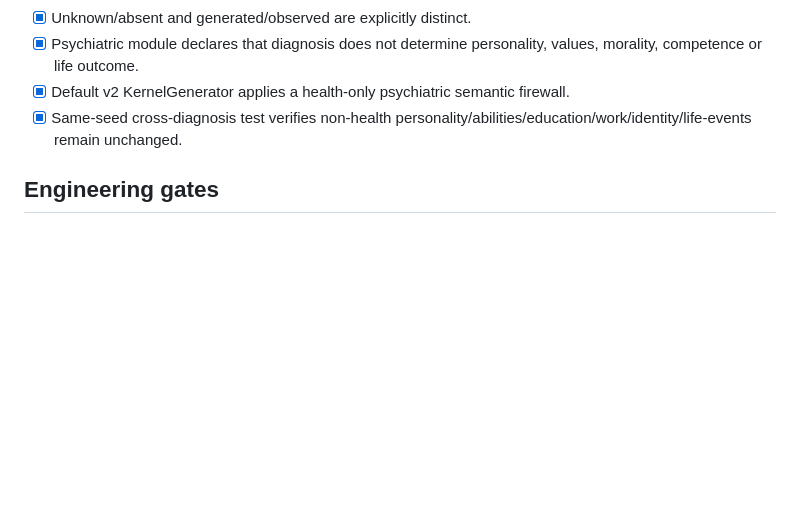
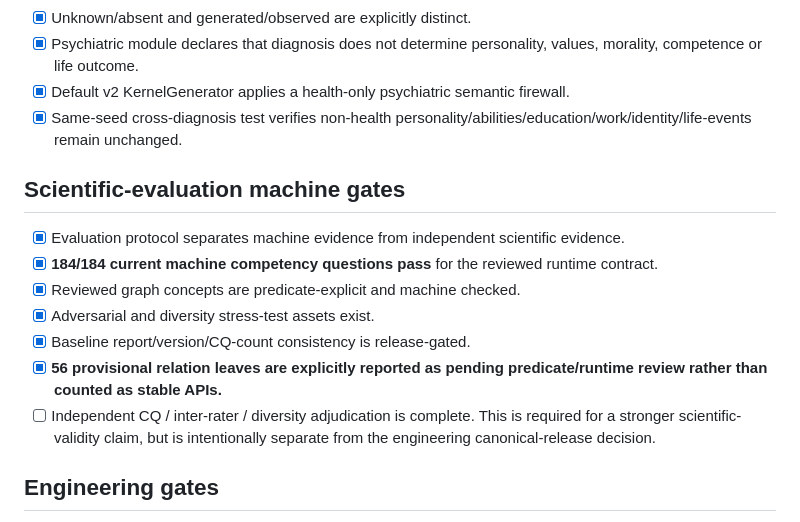
Before and after one commit to CochraneK/AI-persona, a Markdown page: ontology/RELEASE_GATE.md, the part around the change. GitHub-like rendering; blank space fills up the shorter version.

Commit message:
eval: document machine scientific gate and claim boundary

```diff
--- a/ontology/RELEASE_GATE.md
+++ b/ontology/RELEASE_GATE.md
@@ -35,6 +35,16 @@ Human Ontology v2 may move from `release_candidate` to `canonical` only when eve
 - [x] Default v2 KernelGenerator applies a health-only psychiatric semantic firewall.
 - [x] Same-seed cross-diagnosis test verifies non-health personality/abilities/education/work/identity/life-events remain unchanged.
 
+## Scientific-evaluation machine gates
+
+- [x] Evaluation protocol separates machine evidence from independent scientific evidence.
+- [x] **184/184 current machine competency questions pass** for the reviewed runtime contract.
+- [x] Reviewed graph concepts are predicate-explicit and machine checked.
+- [x] Adversarial and diversity stress-test assets exist.
+- [x] Baseline report/version/CQ-count consistency is release-gated.
+- [x] **56 provisional relation leaves are explicitly reported as pending predicate/runtime review rather than counted as stable APIs.**
+- [ ] Independent CQ / inter-rater / diversity adjudication is complete. This is required for a stronger scientific-validity claim, but is intentionally separate from the engineering canonical-release decision.
+
 ## Engineering gates
 
 - [x] v1 validator retained.
```
